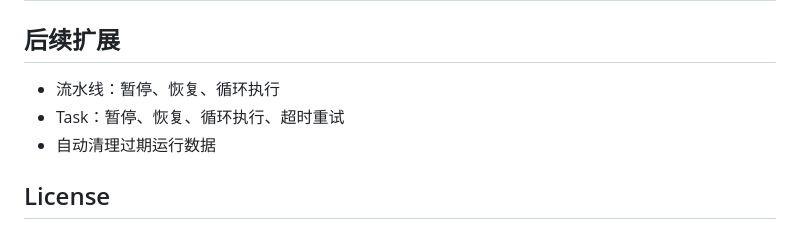
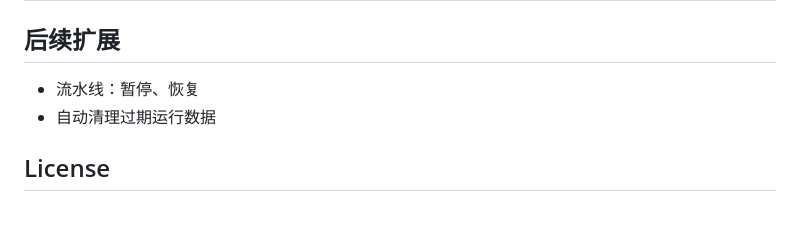
Before and after one commit to JohnVX/ai-task-orchestrator, a Markdown page: readme.md, the part around the change. GitHub-like rendering.

Commit message:
Update readme: remove loop execution and timeout retry from future plans
Co-Authored-By: Claude Opus 4.7 <noreply@anthropic.com>

```diff
--- a/readme.md
+++ b/readme.md
@@ -372,8 +372,7 @@ web/
 
 ## 后续扩展
 
-- 流水线：暂停、恢复、循环执行
-- Task：暂停、恢复、循环执行、超时重试
+- 流水线：暂停、恢复
 - 自动清理过期运行数据
 
 ## License
```
